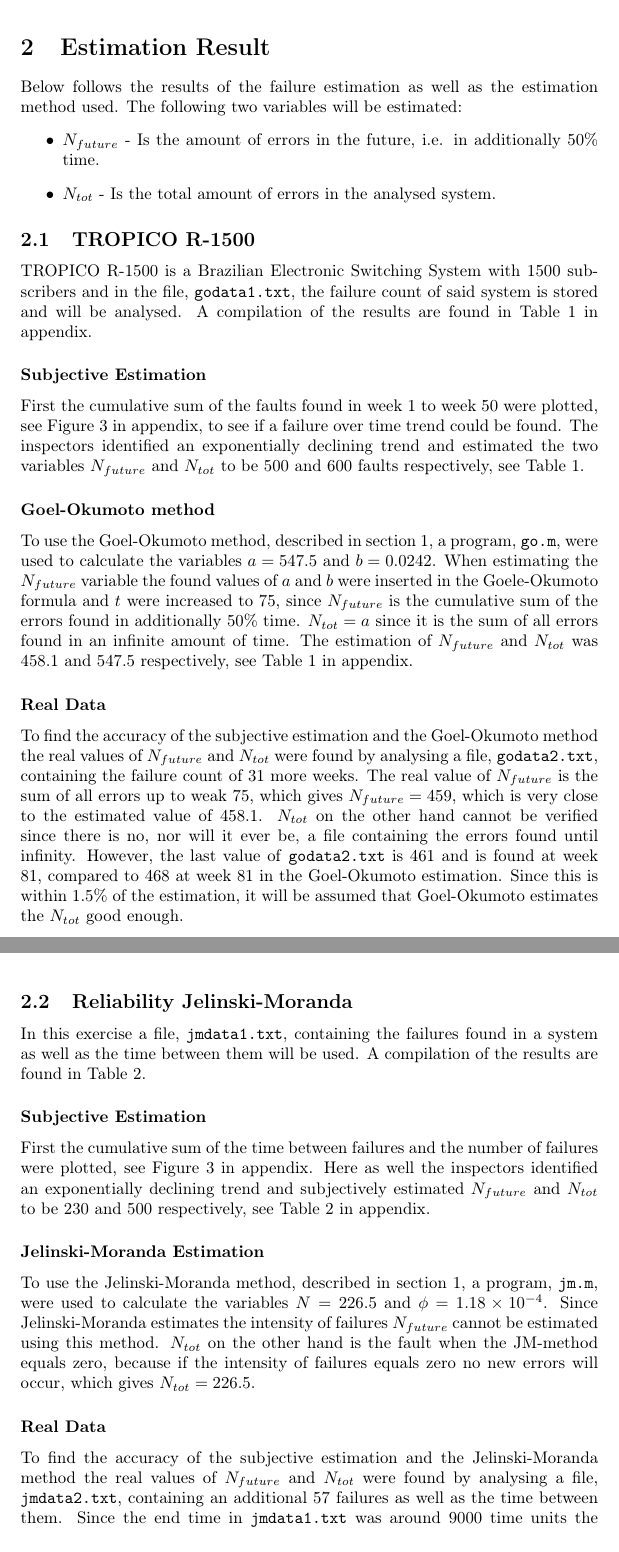
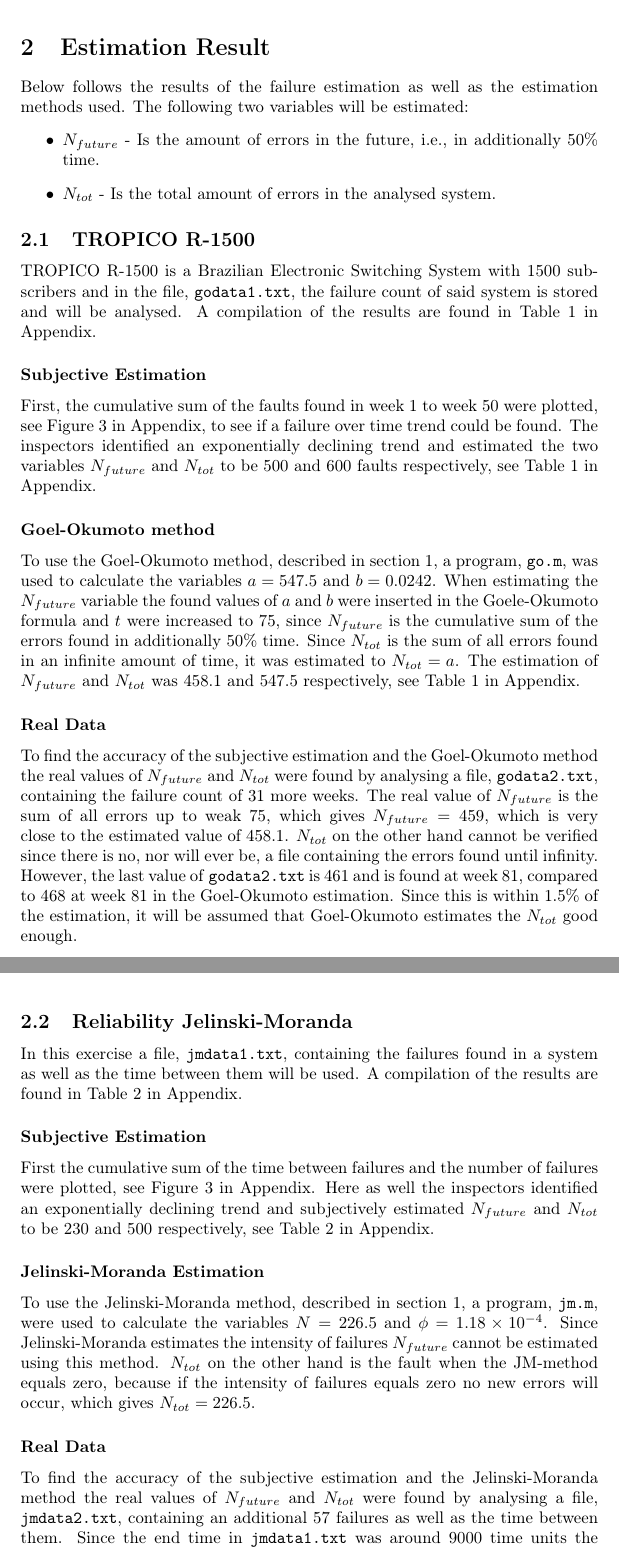
Before and after one commit to johhal/ETS200-Laborationer, a LaTeX document (Laboration 4/ETS200 Lab4.tex, which reads Laboration 4/estimationresults.tex): two parts of pages 3 and 4 of 8, joined at a grey line, cut so that both start at the same text. Compiled offline with pdfLaTeX.

Commit message:
project done

```diff
--- a/Laboration 4/estimationresults.tex
+++ b/Laboration 4/estimationresults.tex
@@ -1,32 +1,32 @@
-Below follows the results of the failure estimation as well as the estimation method used.
+Below follows the results of the failure estimation as well as the estimation methods used.
 The following two variables will be estimated:
 \begin{itemize}
- \item $N_{future}$ - Is the amount of errors in the future, i.e. in additionally 50\% time.
+ \item $N_{future}$ - Is the amount of errors in the future, i.e., in additionally 50\% time.
  \item $N_{tot}$ - Is the total amount of errors in the analysed system.
 \end{itemize}
 
 \subsection{TROPICO R-1500}
-TROPICO R-1500 is a Brazilian Electronic Switching System with 1500 subscribers and in the file, \code{godata1.txt}, the failure count of said system is stored and will be analysed. A compilation of the results are found in Table~\ref{goelokumototable} in appendix.
+TROPICO R-1500 is a Brazilian Electronic Switching System with 1500 subscribers and in the file, \code{godata1.txt}, the failure count of said system is stored and will be analysed. A compilation of the results are found in Table~\ref{goelokumototable} in Appendix.
 \subsubsection*{Subjective Estimation}
-First the cumulative sum of the faults found in week 1 to week 50 were plotted, see Figure~\ref{cumulativegodata1} in appendix, to see if a failure over time trend could be found.
-The inspectors identified an exponentially declining trend and estimated the two variables $N_{future}$ and $N_{tot}$ to be 500 and 600 faults respectively, see Table~\ref{goelokumototable}.
+First, the cumulative sum of the faults found in week 1 to week 50 were plotted, see Figure~\ref{cumulativegodata1} in Appendix, to see if a failure over time trend could be found.
+The inspectors identified an exponentially declining trend and estimated the two variables $N_{future}$ and $N_{tot}$ to be 500 and 600 faults respectively, see Table~\ref{goelokumototable} in Appendix.
 \subsubsection*{Goel-Okumoto method}
-To use the Goel-Okumoto method, described in section~\ref{methods}, a program, \code{go.m}, were used to calculate the variables $a=547.5$ and $b=0.0242$.
+To use the Goel-Okumoto method, described in section~\ref{methods}, a program, \code{go.m}, was used to calculate the variables $a=547.5$ and $b=0.0242$.
 When estimating the $N_{future}$ variable the found values of $a$ and $b$ were inserted in the Goele-Okumoto formula and $t$ were increased to 75, since $N_{future}$ is the cumulative sum of the errors found in additionally 50\% time.
-$N_{tot} = a$ since it is the sum of all errors found in an infinite amount of time.
-The estimation of $N_{future}$ and $N_{tot}$ was 458.1 and 547.5 respectively, see Table~\ref{goelokumototable} in appendix.
+Since $N_{tot}$ is the sum of all errors found in an infinite amount of time, it was estimated to $N_{tot} = a$.
+The estimation of $N_{future}$ and $N_{tot}$ was 458.1 and 547.5 respectively, see Table~\ref{goelokumototable} in Appendix.
 \subsubsection*{Real Data}
 
 \label{realdatago}
 To find the accuracy of the subjective estimation and the Goel-Okumoto method the real values of $N_{future}$ and $N_{tot}$ were found by analysing a file, \code{godata2.txt}, containing the failure count of 31 more weeks.
-The real value of $N_{future}$ is the sum of all errors up to weak 75, which gives $N_{future}=459$, which is very close to the estimated value of 458.1. $N_{tot}$ on the other hand cannot be verified since there is no, nor will it ever be, a file containing the errors found until infinity. However, the last value of \code{godata2.txt} is 461 and is found at week 81, compared to 468 at week 81 in the Goel-Okumoto estimation. Since this is within 1.5\% of the estimation, it will be assumed that Goel-Okumoto estimates the $N_{tot}$ good enough.
+The real value of $N_{future}$ is the sum of all errors up to weak 75, which gives $N_{future}=459$, which is very close to the estimated value of 458.1. $N_{tot}$ on the other hand cannot be verified since there is no, nor will ever be, a file containing the errors found until infinity. However, the last value of \code{godata2.txt} is 461 and is found at week 81, compared to 468 at week 81 in the Goel-Okumoto estimation. Since this is within 1.5\% of the estimation, it will be assumed that Goel-Okumoto estimates the $N_{tot}$ good enough.
 
 \subsection{Reliability Jelinski-Moranda}
 In this exercise a file, \code{jmdata1.txt}, containing the failures found in a system as well as the time between them will be used.
-A compilation of the results are found in Table~\ref{jelinskimorandatable}.
+A compilation of the results are found in Table~\ref{jelinskimorandatable} in Appendix.
 
 \subsubsection*{Subjective Estimation}
-First the cumulative sum of the time between failures and the number of failures were plotted, see Figure~\ref{cumulativejmdata1} in appendix. Here as well the inspectors identified an exponentially declining trend and subjectively estimated $N_{future}$ and $N_{tot}$ to be 230 and 500 respectively, see Table~\ref{jelinskimorandatable} in appendix.
+First the cumulative sum of the time between failures and the number of failures were plotted, see Figure~\ref{cumulativejmdata1} in Appendix. Here as well the inspectors identified an exponentially declining trend and subjectively estimated $N_{future}$ and $N_{tot}$ to be 230 and 500 respectively, see Table~\ref{jelinskimorandatable} in Appendix.
 
 \subsubsection*{Jelinski-Moranda Estimation}
 \label{jmestimation}
@@ -35,4 +35,4 @@
 
 \subsubsection*{Real Data}
 \label{realdatajm}
-To find the accuracy of the subjective estimation and the Jelinski-Moranda method the real values of $N_{future}$ and $N_{tot}$ were found by analysing a file, \code{jmdata2.txt}, containing an additional 57 failures as well as the time between them. Since the end time in \code{jmdata1.txt} was around 9000 time units the $N_{future}$ is the number of faults found after 13500 units of time. By plotting the cumulative sum of the time between errors in \code{jmdata2.txt} it was found that the real value of $N_{future}=200$. The real data value of $N_{tot}$ is $N_{tot}=207$ and occurs at time 16656 and with an failure intensity $\lambda=0.0025$. Even tough this value is a bit of from the estimated $N_{tot}$ it is assumed to be realistic since $\lambda=0.0025$ at this point and Figure~\ref{cumulativejmdata2} in appendix shows that the amount of failures has severely stagnated.
+To find the accuracy of the subjective estimation and the Jelinski-Moranda method the real values of $N_{future}$ and $N_{tot}$ were found by analysing a file, \code{jmdata2.txt}, containing an additional 57 failures as well as the time between them. Since the end time in \code{jmdata1.txt} was around 9000 time units the $N_{future}$ is the number of faults found after 13500 units of time. By plotting the cumulative sum of the time between errors in \code{jmdata2.txt} it was found that the real value of $N_{future}=200$. The real data value of $N_{tot}$ is $N_{tot}=207$ and occurs at time 16656 and with a failure intensity $\lambda=0.0025$. Even tough this value is a bit of from the estimated $N_{tot}$ it is assumed to be realistic since $\lambda=0.0025$ at this point and Figure~\ref{cumulativejmdata2} in Appendix shows that the amount of failures has drastically stagnated.
```
Also changed, not shown: Laboration 4/conclusion.tex (+3 -3 lines), Laboration 4/estimationmethods.tex (+6 -9 lines).
